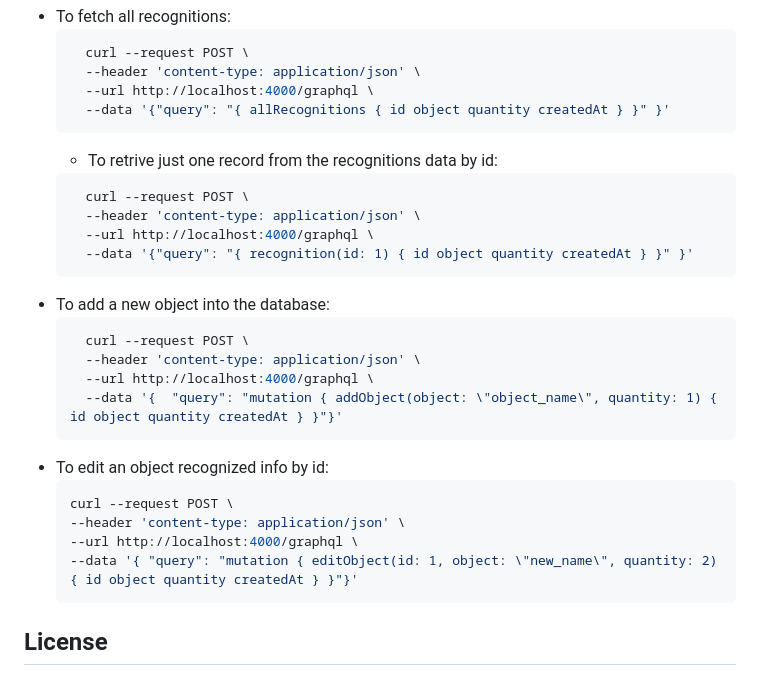
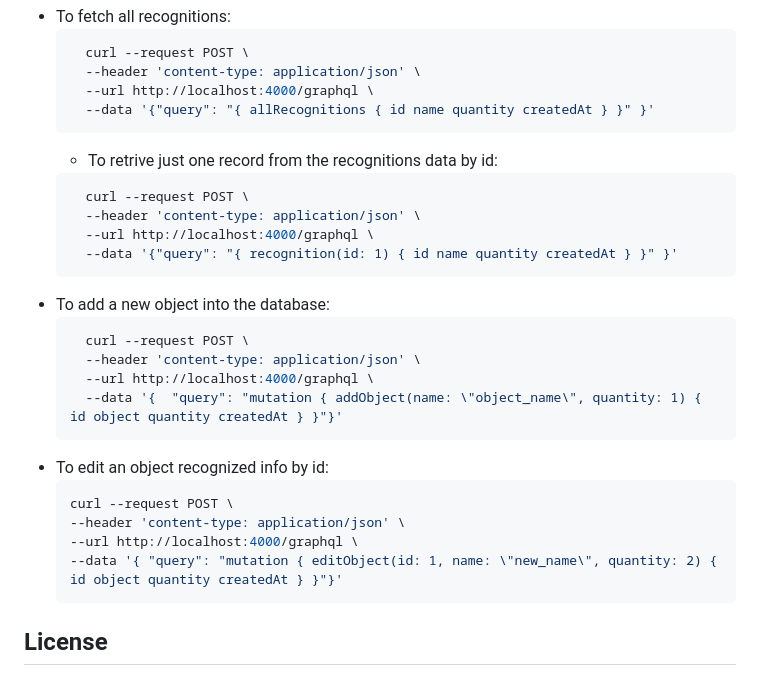
Before and after one commit to demetra-project/server, a Markdown page: readme.md, the part around the change. GitHub-like rendering.

Commit message:
chore(readme): update commands queries

````diff
--- a/readme.md
+++ b/readme.md
@@ -70,28 +70,28 @@ Here are some examples on how to use Demetra server using [cURL](https://curl.se
     curl --request POST \
     --header 'content-type: application/json' \
     --url http://localhost:4000/graphql \
-    --data '{"query": "{ allRecognitions { id object quantity createdAt } }" }'
+    --data '{"query": "{ allRecognitions { id name quantity createdAt } }" }'
     ```
   - To retrive just one record from the recognitions data by id:
   ```bash
     curl --request POST \
     --header 'content-type: application/json' \
     --url http://localhost:4000/graphql \
-    --data '{"query": "{ recognition(id: 1) { id object quantity createdAt } }" }'
+    --data '{"query": "{ recognition(id: 1) { id name quantity createdAt } }" }'
     ```
 - To add a new object into the database:
   ```bash
     curl --request POST \
     --header 'content-type: application/json' \
     --url http://localhost:4000/graphql \
-    --data '{  "query": "mutation { addObject(object: \"object_name\", quantity: 1) { id object quantity createdAt } }"}'
+    --data '{  "query": "mutation { addObject(name: \"object_name\", quantity: 1) { id object quantity createdAt } }"}'
     ```
 - To edit an object recognized info by id:
   ```bash
   curl --request POST \
   --header 'content-type: application/json' \
   --url http://localhost:4000/graphql \
-  --data '{ "query": "mutation { editObject(id: 1, object: \"new_name\", quantity: 2) { id object quantity createdAt } }"}'
+  --data '{ "query": "mutation { editObject(id: 1, name: \"new_name\", quantity: 2) { id object quantity createdAt } }"}'
     ```
 
 ## License
````
